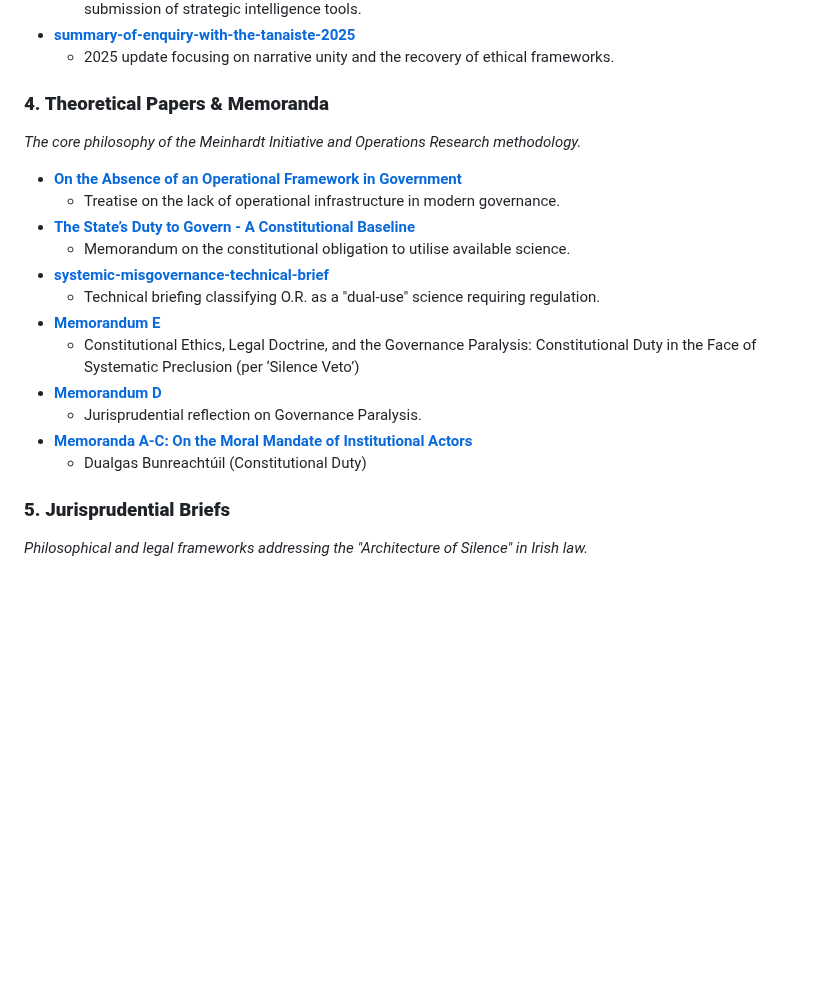
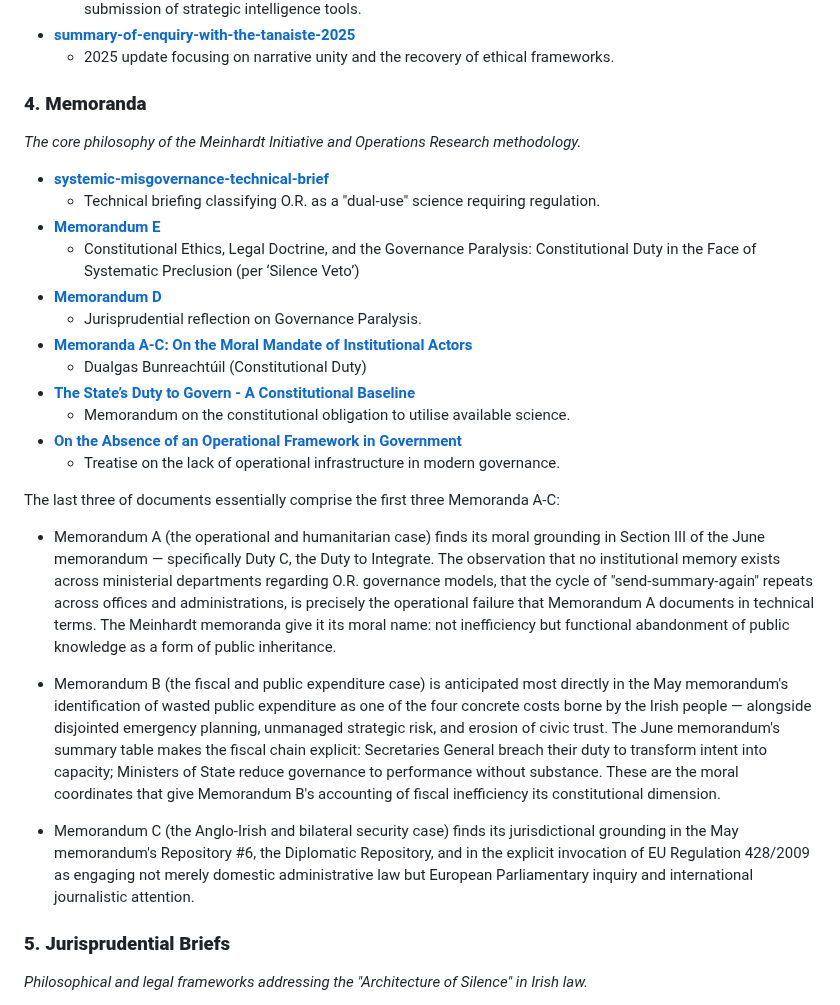
Before and after one commit to dr-wojak/legal, a Markdown page: README.md, the part around the change. GitHub-like rendering; blank space fills up the shorter version.

```diff
--- a/README.md
+++ b/README.md
@@ -199,14 +199,10 @@ Access the full Formal Complaint with Supporting Materials here:
   * 2025 update focusing on narrative unity and the recovery of ethical frameworks.
 
 
-### **4\. Theoretical Papers & Memoranda**
+### **4\. Memoranda**
 
 *The core philosophy of the Meinhardt Initiative and Operations Research methodology.*
 
-* [**On the Absence of an Operational Framework in Government**](https://drive.google.com/file/d/1fDQRdlEaDchwhnxaqsbu5ZbU3NNQLPmG)
-  * Treatise on the lack of operational infrastructure in modern governance.
-* [**The State’s Duty to Govern \- A Constitutional Baseline**](https://drive.google.com/file/d/1boWYioN5jQ1fIBEWHL5YH8FMv2lzIMbX)
-  * Memorandum on the constitutional obligation to utilise available science.
 * [**systemic-misgovernance-technical-brief**](https://drive.google.com/file/d/1nT_vw4ACxvH5qLLEnn5D2ivDQf_57XF2)
   * Technical briefing classifying O.R. as a "dual-use" science requiring regulation.
 * [**Memorandum E**](https://drive.google.com/file/d/1g7l8gIlpIXDTdXr-gudQyoVuAwFT481Z)
@@ -215,6 +211,19 @@ Access the full Formal Complaint with Supporting Materials here:
   * Jurisprudential reflection on Governance Paralysis.
 * [**Memoranda A-C: On the Moral Mandate of Institutional Actors**](https://drive.google.com/file/d/1v9J3IPRkw8n_f61VCJmqv0CpdhWUl0JO)
   * Dualgas Bunreachtúil (Constitutional Duty)
+* [**The State’s Duty to Govern \- A Constitutional Baseline**](https://drive.google.com/file/d/1boWYioN5jQ1fIBEWHL5YH8FMv2lzIMbX)
+  * Memorandum on the constitutional obligation to utilise available science.
+* [**On the Absence of an Operational Framework in Government**](https://drive.google.com/file/d/1fDQRdlEaDchwhnxaqsbu5ZbU3NNQLPmG)
+  * Treatise on the lack of operational infrastructure in modern governance.
+
+The last three of documents essentially comprise the first three Memoranda A-C:
+
+  * Memorandum A (the operational and humanitarian case) finds its moral grounding in Section III of the June memorandum — specifically Duty C, the Duty to Integrate. The observation that no institutional memory exists across ministerial departments regarding O.R. governance models, that the cycle of "send-summary-again" repeats across offices and administrations, is precisely the operational failure that Memorandum A documents in technical terms. The Meinhardt memoranda give it its moral name: not inefficiency but functional abandonment of public knowledge as a form of public inheritance.
+
+  * Memorandum B (the fiscal and public expenditure case) is anticipated most directly in the May memorandum's identification of wasted public expenditure as one of the four concrete costs borne by the Irish people — alongside disjointed emergency planning, unmanaged strategic risk, and erosion of civic trust. The June memorandum's summary table makes the fiscal chain explicit: Secretaries General breach their duty to transform intent into capacity; Ministers of State reduce governance to performance without substance. These are the moral coordinates that give Memorandum B's accounting of fiscal inefficiency its constitutional dimension.
+
+  * Memorandum C (the Anglo-Irish and bilateral security case) finds its jurisdictional grounding in the May memorandum's Repository #6, the Diplomatic Repository, and in the explicit invocation of EU Regulation 428/2009 as engaging not merely domestic administrative law but European Parliamentary inquiry and international journalistic attention.
+
 
 ### **5\. Jurisprudential Briefs**
 
```
